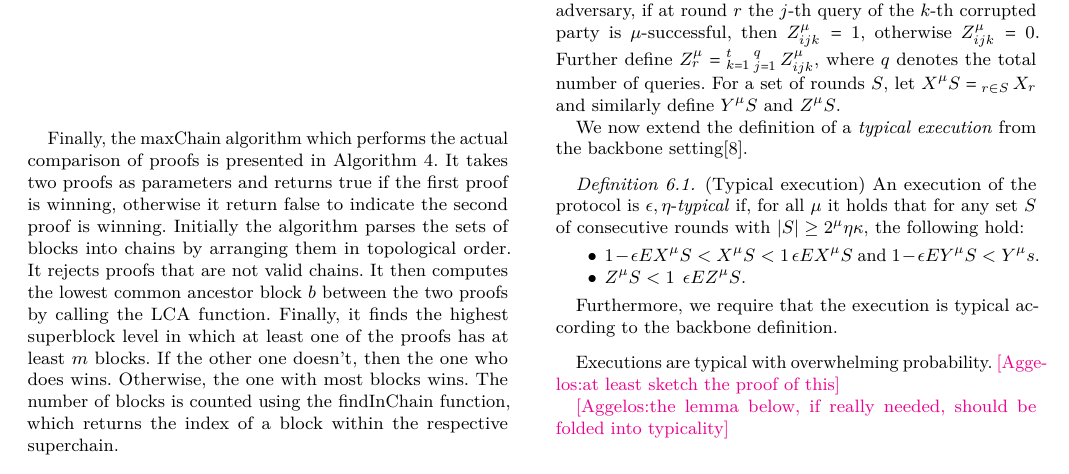
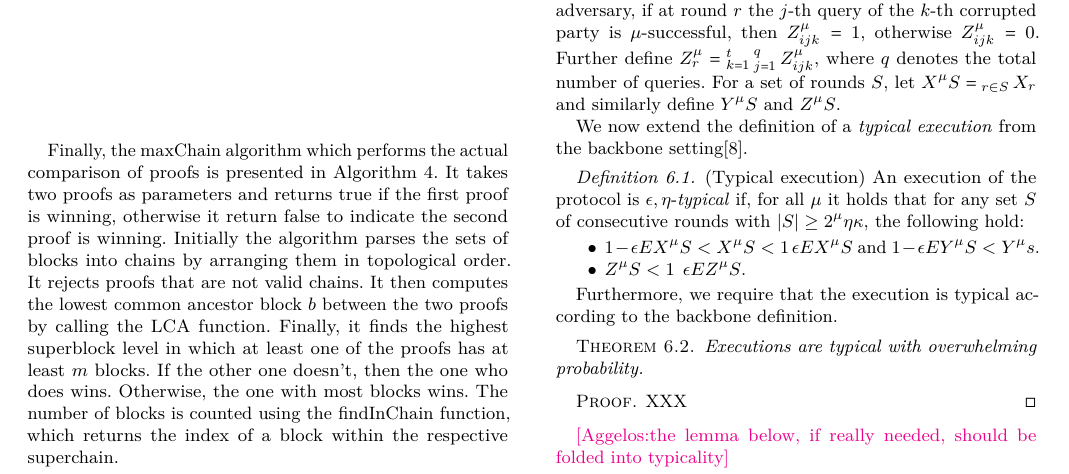
Before and after one commit to dionyziz/popow, a LaTeX paper (whitepaper/nipopows.tex, which reads whitepaper/security.tex): part of page 8 of 20, cut so that both start at the same text. Compiled offline with pdfLaTeX.

Commit message:
Spell out typicality theorem

```diff
--- a/whitepaper/security.tex
+++ b/whitepaper/security.tex
@@ -34,8 +34,12 @@ setting\cite{backbone}.
     backbone definition.
 \end{definition}
 
+\begin{theorem}
 Executions are typical with overwhelming probability.
-\aknote{at least sketch the proof of this}
+\end{theorem}
+\begin{proof}
+XXX
+\end{proof}
 
 \aknote{the lemma below, if really needed, should be folded into typicality}
 
```
